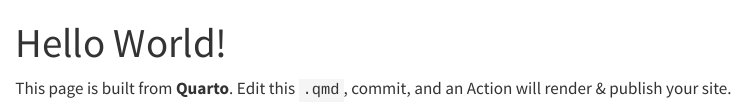
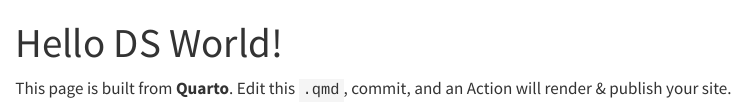
Before and after one commit to ella-walker/gh_actions_demo, a Quarto document (docs/index.qmd): the page in a window 1100 px wide, from its top. Rendered offline with R 4.5, knitr and Pandoc in place of Quarto, with nearby package versions.

Commit message:
saved file

```diff
--- a/docs/index.qmd
+++ b/docs/index.qmd
@@ -1,5 +1,5 @@
 ---
-title: "Hello World!"
+title: "Hello DS World!"
 ---
 
 This page is built from **Quarto**. Edit this `.qmd`, commit, and an Action will render & publish your site.
```
